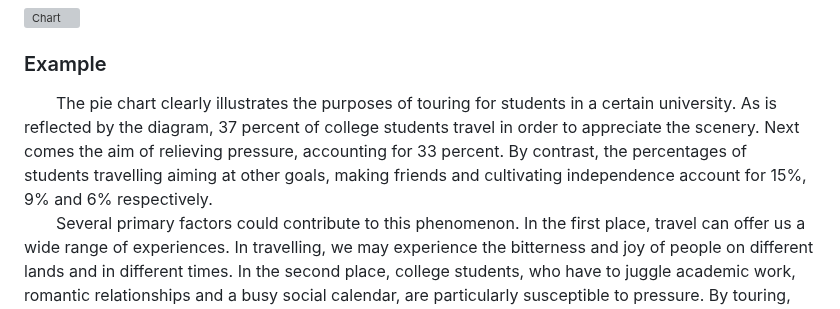
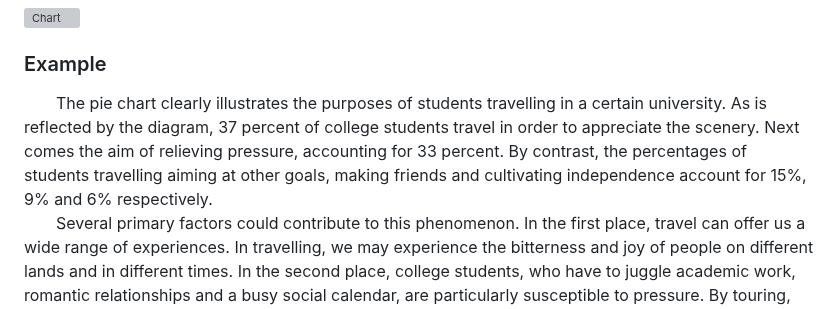
Before and after one commit to bowen-wu/postgraduate, a Markdown page: english/write/041-060_essay.md, the part around the change. GitHub-like rendering; grey boxes are pictures that could not be loaded.

Commit message:
feat: add Unit2-1

```diff
--- a/english/write/041-060_essay.md
+++ b/english/write/041-060_essay.md
@@ -61,7 +61,7 @@ In this section, you are asked to write an essay based on the following chart. I
 
 ### Example
 
-&emsp;&emsp;The pie chart clearly illustrates the purposes of touring for students in a certain university. As is reflected by the diagram, 37 percent of college students travel in order to appreciate the scenery. Next comes the aim of relieving pressure, accounting for 33 percent. By contrast, the percentages of students travelling aiming at other goals, making friends and cultivating independence account for 15%, 9% and 6% respectively.<br>
+&emsp;&emsp;The pie chart clearly illustrates the purposes of students travelling in a certain university. As is reflected by the diagram, 37 percent of college students travel in order to appreciate the scenery. Next comes the aim of relieving pressure, accounting for 33 percent. By contrast, the percentages of students travelling aiming at other goals, making friends and cultivating independence account for 15%, 9% and 6% respectively.<br>
 &emsp;&emsp;Several primary factors could contribute to this phenomenon. In the first place, travel can offer us a wide range of experiences. In travelling, we may experience the bitterness and joy of people on different lands and in different times. In the second place, college students, who have to juggle academic work, romantic relationships and a busy social calendar, are particularly susceptible to pressure. By touring, they can successfully manage and reduce stress.<br>
 &emsp;&emsp;Taking all these factors into consideration, we may predict that with the quickening pace and ever-increasing pressure of campus life, the number of university students touring will keep growing in the forthcoming decade.
 
```
Also changed, not shown: 1 other file.
